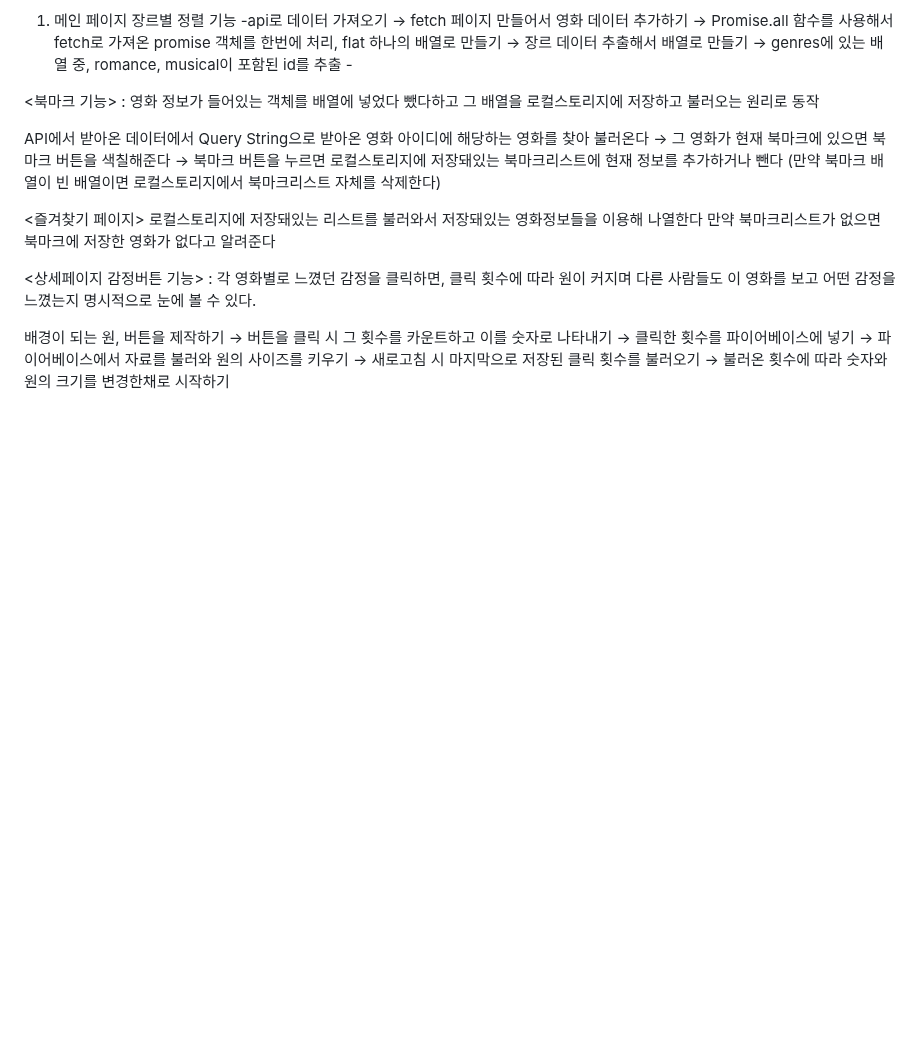
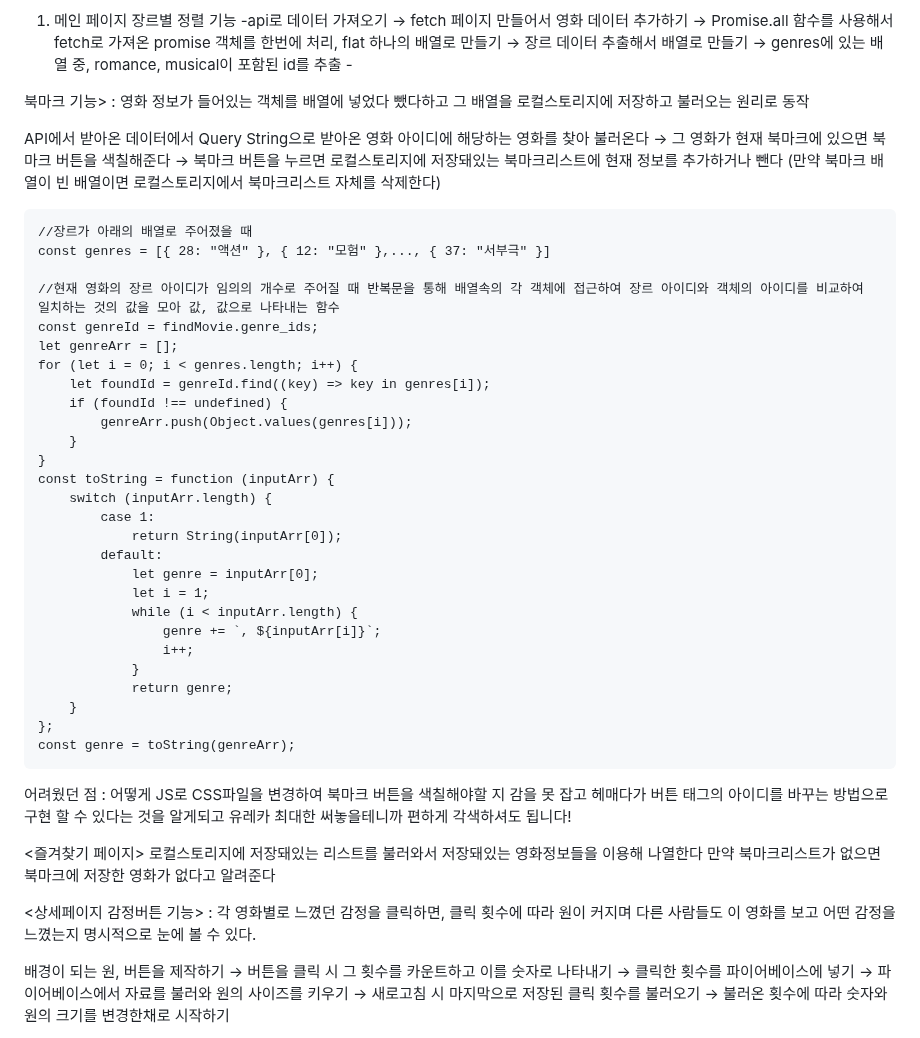
Before and after one commit to Kang-1230/emotion_balls, a Markdown page: README.md, the part around the change. GitHub-like rendering; blank space fills up the shorter version.

````diff
--- a/README.md
+++ b/README.md
@@ -8,9 +8,41 @@
 1. 메인 페이지 장르별 정렬 기능
 -api로 데이터 가져오기 -> fetch 페이지 만들어서 영화 데이터 추가하기 -> Promise.all 함수를 사용해서 fetch로 가져온 promise 객체를 한번에 처리, flat 하나의 배열로 만들기 -> 장르 데이터 추출해서 배열로 만들기 -> genres에 있는 배열 중, romance, musical이 포함된 id를 추출 -
 
-<북마크 기능> : 영화 정보가 들어있는 객체를 배열에 넣었다 뺐다하고 그 배열을 로컬스토리지에 저장하고 불러오는 원리로 동작
+북마크 기능> : 영화 정보가 들어있는 객체를 배열에 넣었다 뺐다하고 그 배열을 로컬스토리지에 저장하고 불러오는 원리로 동작
 
 API에서 받아온 데이터에서 Query String으로 받아온 영화 아이디에 해당하는 영화를 찾아 불러온다 -> 그 영화가 현재 북마크에 있으면 북마크 버튼을 색칠해준다 -> 북마크 버튼을 누르면 로컬스토리지에 저장돼있는 북마크리스트에 현재 정보를 추가하거나 뺀다 (만약 북마크 배열이 빈 배열이면 로컬스토리지에서 북마크리스트 자체를 삭제한다)
+```
+//장르가 아래의 배열로 주어졌을 때
+const genres = [{ 28: "액션" }, { 12: "모험" },..., { 37: "서부극" }]
+
+//현재 영화의 장르 아이디가 임의의 개수로 주어질 때 반복문을 통해 배열속의 각 객체에 접근하여 장르 아이디와 객체의 아이디를 비교하여 일치하는 것의 값을 모아 값, 값으로 나타내는 함수
+const genreId = findMovie.genre_ids;
+let genreArr = [];
+for (let i = 0; i < genres.length; i++) {
+    let foundId = genreId.find((key) => key in genres[i]);
+    if (foundId !== undefined) {
+        genreArr.push(Object.values(genres[i]));
+    }
+}
+const toString = function (inputArr) {
+    switch (inputArr.length) {
+        case 1:
+            return String(inputArr[0]);
+        default:
+            let genre = inputArr[0];
+            let i = 1;
+            while (i < inputArr.length) {
+                genre += `, ${inputArr[i]}`;
+                i++;
+            }
+            return genre;
+    }
+};
+const genre = toString(genreArr);
+```
+
+어려웠던 점 : 어떻게 JS로 CSS파일을 변경하여 북마크 버튼을 색칠해야할 지 감을 못 잡고 헤매다가 버튼 태그의 아이디를 바꾸는 방법으로 구현 할 수 있다는 것을 알게되고 유레카
+최대한 써놓을테니까 편하게 각색하셔도 됩니다!
 
 <즐겨찾기 페이지>
 로컬스토리지에 저장돼있는 리스트를 불러와서 저장돼있는 영화정보들을 이용해 나열한다
````
